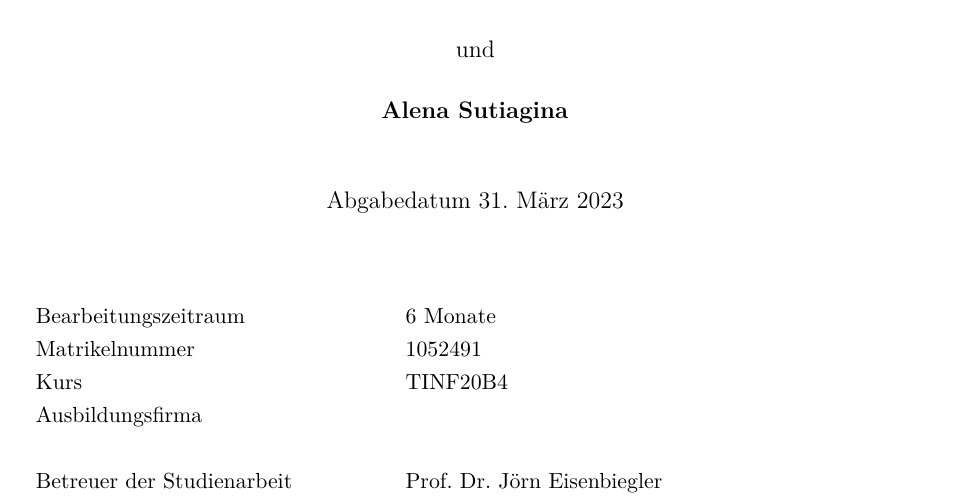
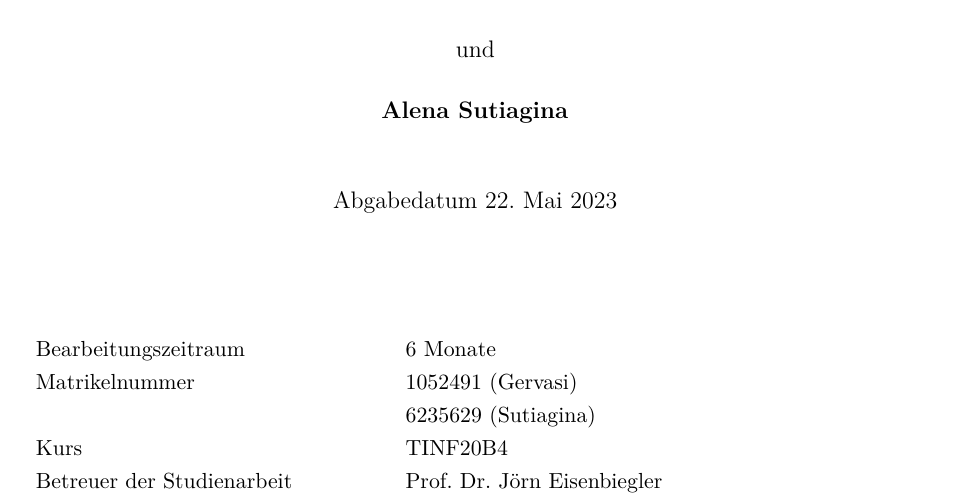
Before and after one commit to fgervasi-cell/Studienarbeit, a LaTeX document (Bericht/bericht.tex): part of page 1 of 91, cut so that both start at the same text. Compiled offline with pdfLaTeX.

Commit message:
Updated title page.
Added Matrikelnummer and changed due date.

```diff
--- a/Bericht/bericht.tex
+++ b/Bericht/bericht.tex
@@ -44,7 +44,8 @@
 
 \newcommand{\Autor}{Felix Manuel Gervasi}
 \newcommand{\AutorZwei}{Alena Sutiagina}
-\newcommand{\MatrikelNummer}{1052491}
+\newcommand{\MatrikelNummerFelix}{1052491 (Gervasi)}
+\newcommand{\MatrikelNummerAlena}{6235629 (Sutiagina)}
 \newcommand{\Kursbezeichnung}{TINF20B4}
 
 \newcommand{\FirmenName}{}
@@ -64,7 +65,7 @@
 %%%%%%%%%%%%%%%%%%%%%%%%%%%%%%%%%%%%%%%%%%%%%%%%%%%%%%%%%%%%%%%%%%%%%%%%%%%%%%%%%%%%%
 
 \newcommand{\Titel}{Bedienung einer Getränkemischmaschine über Sprachbefehle}
-\newcommand{\AbgabeDatum}{31. März 2023}
+\newcommand{\AbgabeDatum}{22. Mai 2023}
 
 \newcommand{\Dauer}{6 Monate}
 
@@ -126,12 +127,11 @@
     \vfill
   \end{center}
   \begin{tabular}{l@{\hspace{2cm}}l}
-    Bearbeitungszeitraum          & \Dauer           \\
-    Matrikelnummer                & \MatrikelNummer  \\
-    Kurs                          & \Kursbezeichnung \\
-    Ausbildungsfirma              & \FirmenName      \\
-                                  & \FirmenStadt     \\
-    Betreuer der Studienarbeit & \BetreuerFirma   \\
+    Bearbeitungszeitraum       & \Dauer               \\
+    Matrikelnummer             & \MatrikelNummerFelix \\
+                               & \MatrikelNummerAlena \\
+    Kurs                       & \Kursbezeichnung     \\
+    Betreuer der Studienarbeit & \BetreuerFirma       \\
   \end{tabular}
 \end{titlepage}
 
```
Also changed, not shown: Bericht/bericht.pdf.
